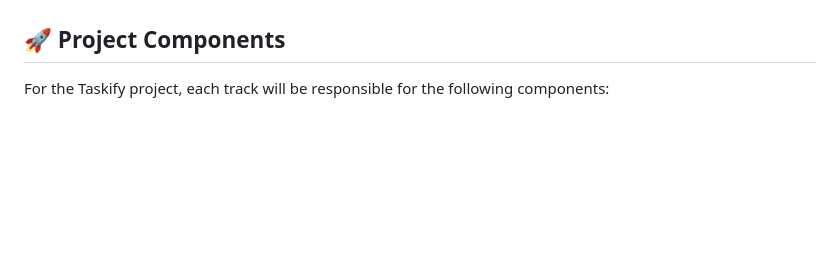
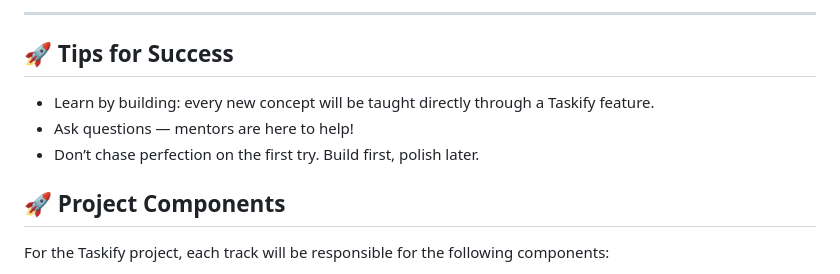
Before and after one commit to OpenLake/DevLabs-2025, a Markdown page: Frontend/README.md, the part around one of its changes. GitHub-like rendering; blank space fills up the shorter version.

Commit message:
Update README.md
update read me

```diff
--- a/Frontend/README.md
+++ b/Frontend/README.md
@@ -95,4 +99,11 @@ Next.js is a React framework that enables functionality such as server-side rend
 
+---
+
+## 🚀 Tips for Success
+
+- Learn by building: every new concept will be taught directly through a Taskify feature.
+- Ask questions — mentors are here to help!
+- Don’t chase perfection on the first try. Build first, polish later.
 ## 🚀 Project Components
 
 For the Taskify project, each track will be responsible for the following components:
```
Also changed, not shown: other parts of Frontend/README.md (+62 -58 lines).
